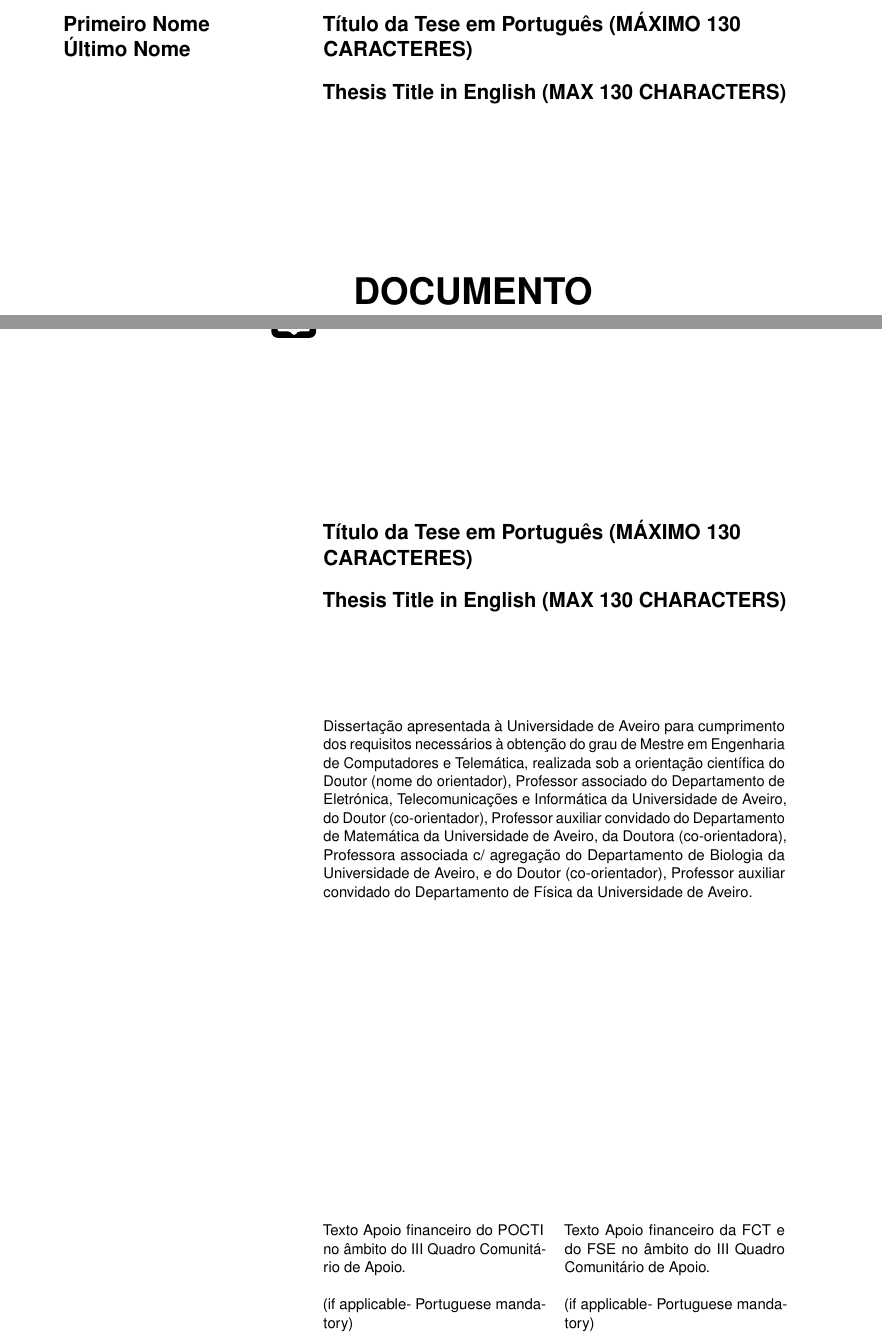
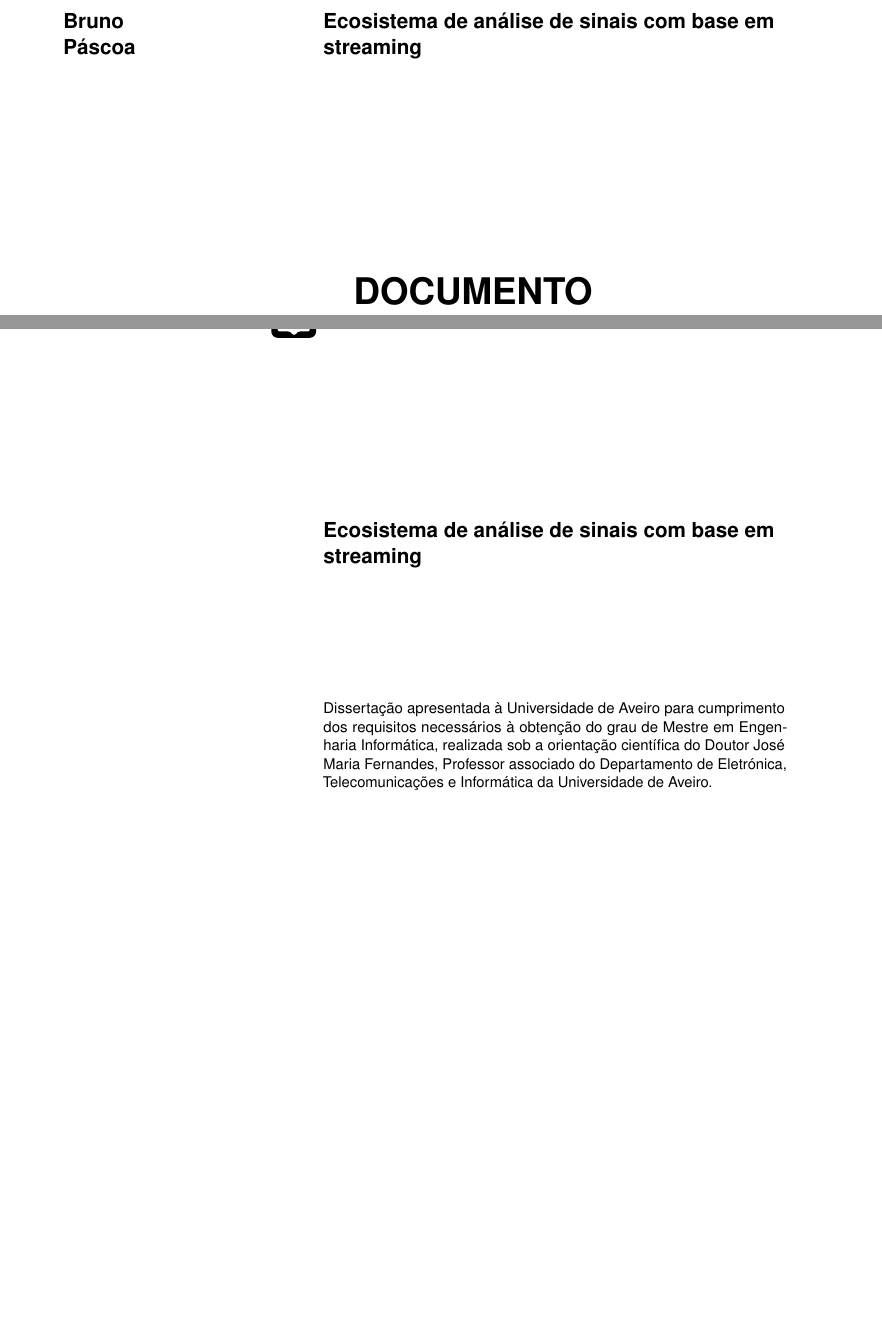
Before and after one commit to BrunoPascoa76/Dissertation-Paper, a LaTeX thesis (thesis.tex): two parts of pages 1 and 2 of 28 before the commit and two parts of pages 1 and 2 of 26 after it, joined at a grey line, cut at the place of the change, the shorter picture padded with empty space. Compiled offline with pdfLaTeX.

Commit message:
Changed what I could about the thesis's start

```diff
--- a/thesis.tex
+++ b/thesis.tex
@@ -53,7 +53,7 @@
 \usepackage[T1]{fontenc}
 
 %% We will use english and portuguese
-\usepackage[english,portuguese]{babel}
+\usepackage[portuguese,english]{babel}
 
 \usepackage{xspace}% used by \sigla
 
@@ -84,18 +84,18 @@
 
 %%% Edit author's name
 %% Author's full name
-\Author{Primeiro Nome}{Último Nome}
+\Author{Bruno}{Páscoa}
 
 %%% Edit thesis title in Portuguese
 %% Thesis Mandatory Title in Portuguese
-\TitlePT{Título da Tese em Português (MÁXIMO 130 CARACTERES)}
+\TitlePT{Ecosistema de análise de sinais com base em streaming}
 
 %%% OPTIONAL: you can write your thesis title in
 %%%  other languages. You can repeat the following
 %%%  line as many times as you want, or remove it
 %%%  if you only want the portuguese title.
 %% Optional Titles in additional languages.
-\TitleEN{Thesis Title in English (MAX 130 CHARACTERS)}
+%\TitleEN{Thesis Title in English (MAX 130 CHARACTERS)}
 
 %%% Edit your supervisor's information.
 %%%
@@ -118,7 +118,7 @@
 %%% | auxiliar convidado        |
 %%% -----------------------------
 %% Supervisor information
-\Supervisor{(nome do orientador)}{associado}
+\Supervisor{José Maria Fernandes}{associado}
 
 %%% OPTIONAL: you can add a second supervisor.
 %%%
@@ -142,13 +142,13 @@
 %%%             for the last enumerated Supervisor; Or
 %%%             nothing {} for all other supervisors
 %% Optional SecondSupervisor information
-\SupervisorMember{(co-orientador)}{auxiliar convidado}{do Departamento de Matemática}{da Universidade de Aveiro}{}
+%\SupervisorMember{(co-orientador)}{auxiliar convidado}{do Departamento de Matemática}{da Universidade de Aveiro}{}
 
 %%% Repeat the above declaration for additional
 %%%  Supervisor members as many times as necessary.
 %% Additional Supervisor members
-\SupervisoraMember{(co-orientadora)}{associada c/ agregação}{do Departamento de Biologia}{da Universidade de Aveiro}{}
-\SupervisorMember{(co-orientador)}{auxiliar convidado}{do Departamento de Física}{da Universidade de Aveiro}{e }
+%\SupervisoraMember{(co-orientadora)}{associada c/ agregação}{do Departamento de Biologia}{da Universidade de Aveiro}{}
+%\SupervisorMember{(co-orientador)}{auxiliar convidado}{do Departamento de Física}{da Universidade de Aveiro}{e }
 
 %%% Edit your degree information.
 %%%
@@ -157,19 +157,19 @@
 %%% title: Degree title (Mestre or Doutor)
 %%% name : Degree name
 %% Degree title and name
-\Degree{Mestre}{Engenharia de Computadores e Telemática}
+\Degree{Mestre}{Engenharia Informática}
 
 %%% OPTIONAL: edit grant support texts where
 %%%  appropriate. Maximum two.
 %%%
 %%% \GrantText{grant1}{grant2}
 %% Optional Grant support texts
-\GrantText{Texto Apoio financeiro do POCTI no âmbito do III Quadro Comunitário de Apoio.\\
-          \newline
-          (if applicable- Portuguese mandatory)}
-          {Texto Apoio financeiro da FCT e do FSE no âmbito do III Quadro Comunitário de Apoio.\\
-          \newline
-          (if applicable- Portuguese mandatory)}
+%\GrantText{Texto Apoio financeiro do POCTI no âmbito do III Quadro Comunitário de Apoio.\\
+%          \newline
+%          (if applicable- Portuguese mandatory)}
+%          {Texto Apoio financeiro da FCT e do FSE no âmbito do III Quadro Comunitário de Apoio.\\
+%          \newline
+%          (if applicable- Portuguese mandatory)}
 
 %%% Edit the Jury President information.
 %% First Member will be the President of the Jury
@@ -186,9 +186,9 @@
 
 %%% OPTIONAL: Add an acknowledgement text
 %% Optional Acknowledgement text
-\Acknowledgements{Agradeço toda a ajuda a todos os meus colegas e companheiros.%
-  \\Agradeço a todos os que contribuiram para o modelo de \LaTeX{} usado neste trabalho:\\ \texttt{https://github.com/detiuaveiro/ua-thesis-template}
-}
+%\Acknowledgements{Agradeço toda a ajuda a todos os meus colegas e companheiros.%
+%  \\Agradeço a todos os que contribuiram para o modelo de \LaTeX{} usado neste trabalho:\\ \texttt{https://github.com/detiuaveiro/ua-thesis-template}
+%}
 
 %%% Edit the keywords and abstract in Portuguese
 %%% Don't forget to remove the \blindtext[3]
```
Also changed, not shown: thesis.tex (11 more changed lines).
